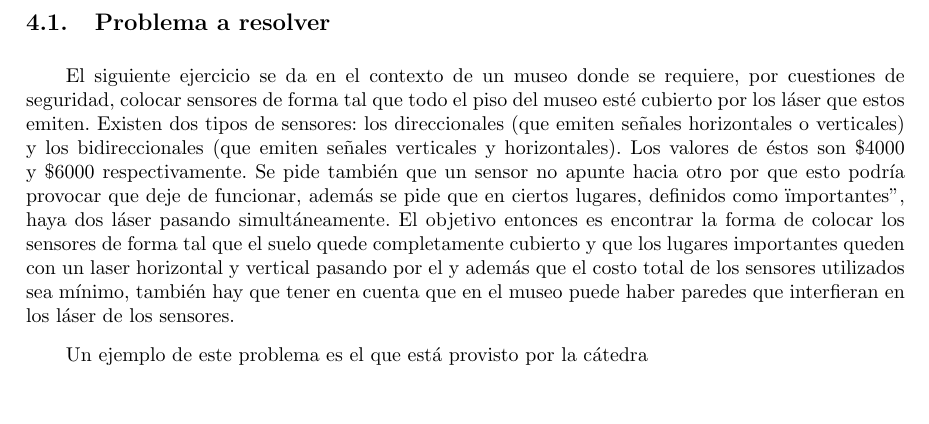
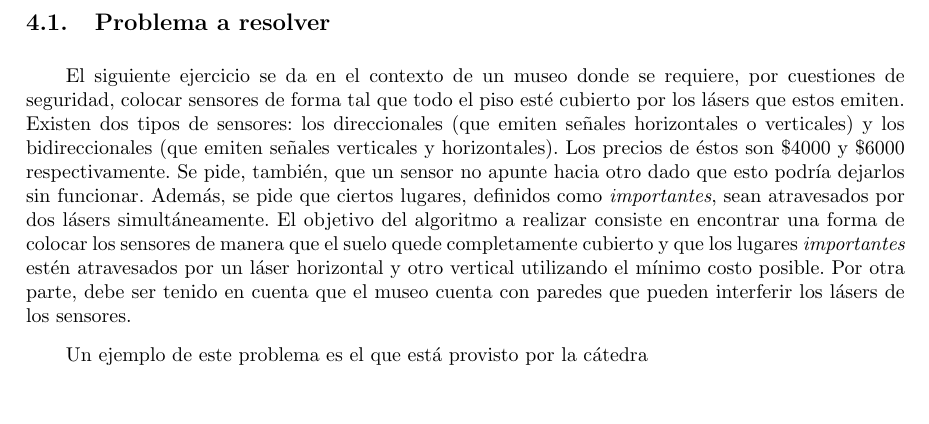
Before and after one commit to sizcovich/TP1-AlgoritmosIII, a LaTeX document (informe/informe.tex, which reads informe/ejercicios/ej3.tex): part of page 16 of 21, cut so that both start at the same text. Compiled offline with pdfLaTeX.

Commit message:
arregle la descripcion del ej3

```diff
--- a/informe/ejercicios/ej3.tex
+++ b/informe/ejercicios/ej3.tex
@@ -1,6 +1,6 @@
 \subsection{Problema a resolver}
 
-El siguiente ejercicio se da en el contexto de un museo donde se requiere, por cuestiones de seguridad, colocar sensores de forma tal que todo el piso del museo esté cubierto por los láser que estos emiten. Existen dos tipos de sensores: los direccionales (que emiten señales horizontales o verticales) y los bidireccionales (que emiten señales verticales y horizontales). Los valores de éstos son \$4000 y \$6000 respectivamente. Se pide también que un sensor no apunte hacia otro por que esto podría provocar que deje de funcionar, además se pide que en ciertos lugares, definidos como "importantes", haya dos láser pasando simultáneamente. El objetivo entonces es encontrar la forma de colocar los sensores de forma tal que el suelo quede completamente cubierto y que los lugares importantes queden con un laser horizontal y vertical pasando por el y además que el costo total de los sensores utilizados sea mínimo, también hay que tener en cuenta que en el museo puede haber paredes que interfieran en los láser de los sensores.
+El siguiente ejercicio se da en el contexto de un museo donde se requiere, por cuestiones de seguridad, colocar sensores de forma tal que todo el piso esté cubierto por los lásers que estos emiten. Existen dos tipos de sensores: los direccionales (que emiten señales horizontales o verticales) y los bidireccionales (que emiten señales verticales y horizontales). Los precios de éstos son \$4000 y \$6000 respectivamente. Se pide, también, que un sensor no apunte hacia otro dado que esto podría dejarlos sin funcionar. Además, se pide que ciertos lugares, definidos como \textit{importantes}, sean atravesados por dos lásers simultáneamente. El objetivo del algoritmo a realizar consiste en encontrar una forma de colocar los sensores de manera que el suelo quede completamente cubierto y que los lugares \textit{importantes} estén atravesados por un láser horizontal y otro vertical utilizando el mínimo costo posible. Por otra parte, debe ser tenido en cuenta que el museo cuenta con paredes que pueden interferir los lásers de los sensores.
 
 Un ejemplo de este problema es el que está provisto por la cátedra
 
```
